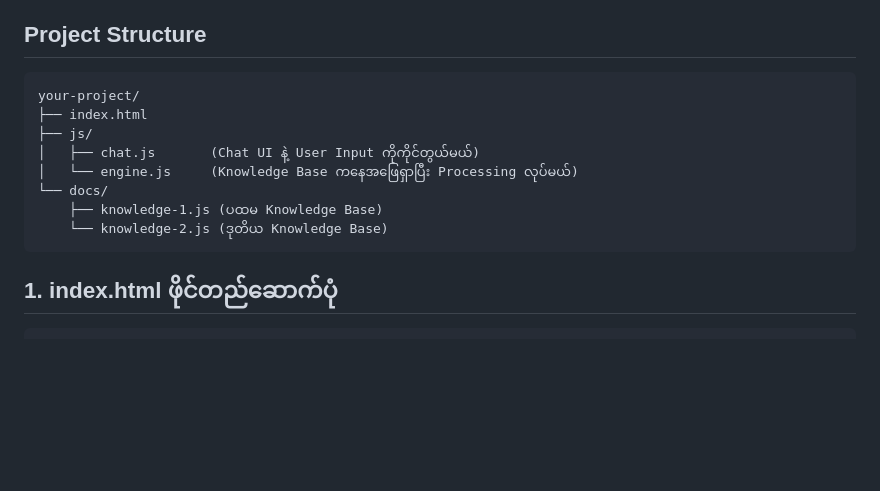
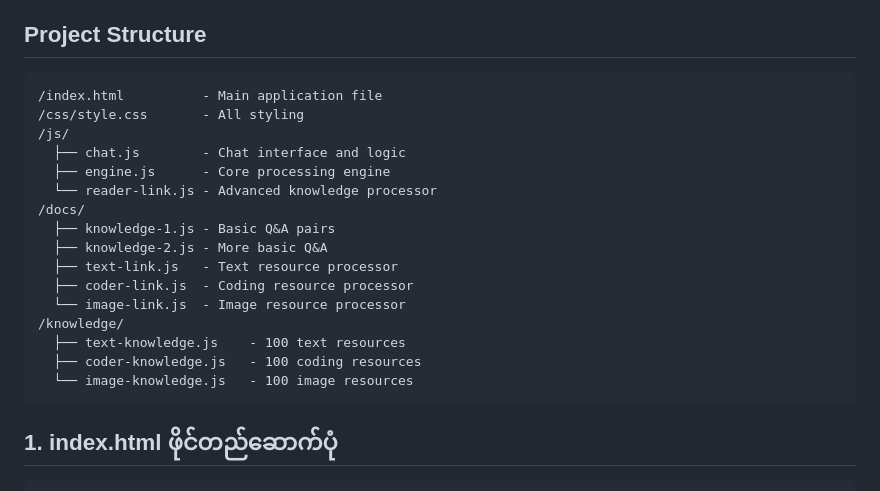
Before and after one commit to Smartburme/home, a Markdown page: README.md, the part around the change. Rendered like a GitHub page; blank space fills up the shorter version.

````diff
--- a/README.md
+++ b/README.md
@@ -4,14 +4,22 @@
 
 ## Project Structure
 ```
-your-project/
-├── index.html
-├── js/
-│   ├── chat.js       (Chat UI နဲ့ User Input ကိုကိုင်တွယ်မယ်)
-│   └── engine.js     (Knowledge Base ကနေအဖြေရှာပြီး Processing လုပ်မယ်)
-└── docs/
-    ├── knowledge-1.js (ပထမ Knowledge Base)
-    └── knowledge-2.js (ဒုတိယ Knowledge Base)
+/index.html          - Main application file
+/css/style.css       - All styling
+/js/
+  ├── chat.js        - Chat interface and logic
+  ├── engine.js      - Core processing engine
+  └── reader-link.js - Advanced knowledge processor
+/docs/
+  ├── knowledge-1.js - Basic Q&A pairs
+  ├── knowledge-2.js - More basic Q&A
+  ├── text-link.js   - Text resource processor
+  ├── coder-link.js  - Coding resource processor
+  └── image-link.js  - Image resource processor
+/knowledge/
+  ├── text-knowledge.js    - 100 text resources
+  ├── coder-knowledge.js   - 100 coding resources
+  └── image-knowledge.js   - 100 image resources
 ```
 
 ## 1. index.html ဖိုင်တည်ဆောက်ပုံ
````
